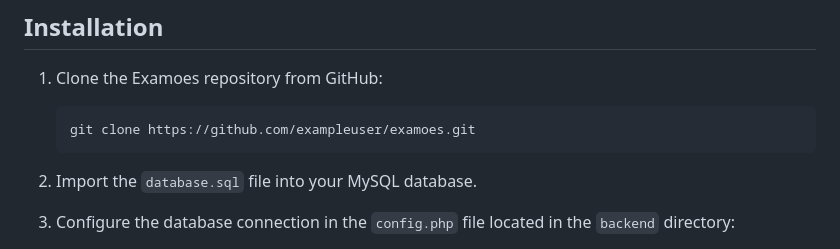
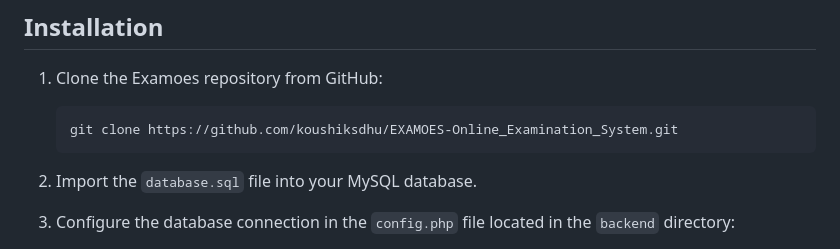
Before and after one commit to koushiksdhu/EXAMOES-Online_Examination_System, a Markdown page: README.md, the part around the change. Rendered like a GitHub page.

````diff
--- a/README.md
+++ b/README.md
@@ -51,7 +51,7 @@ To run Examoes on your local machine, ensure that you have the following:
 
 1. Clone the Examoes repository from GitHub:
    ```
-   git clone https://github.com/exampleuser/examoes.git
+   git clone https://github.com/koushiksdhu/EXAMOES-Online_Examination_System.git
    ```
 
 2. Import the `database.sql` file into your MySQL database.
````
